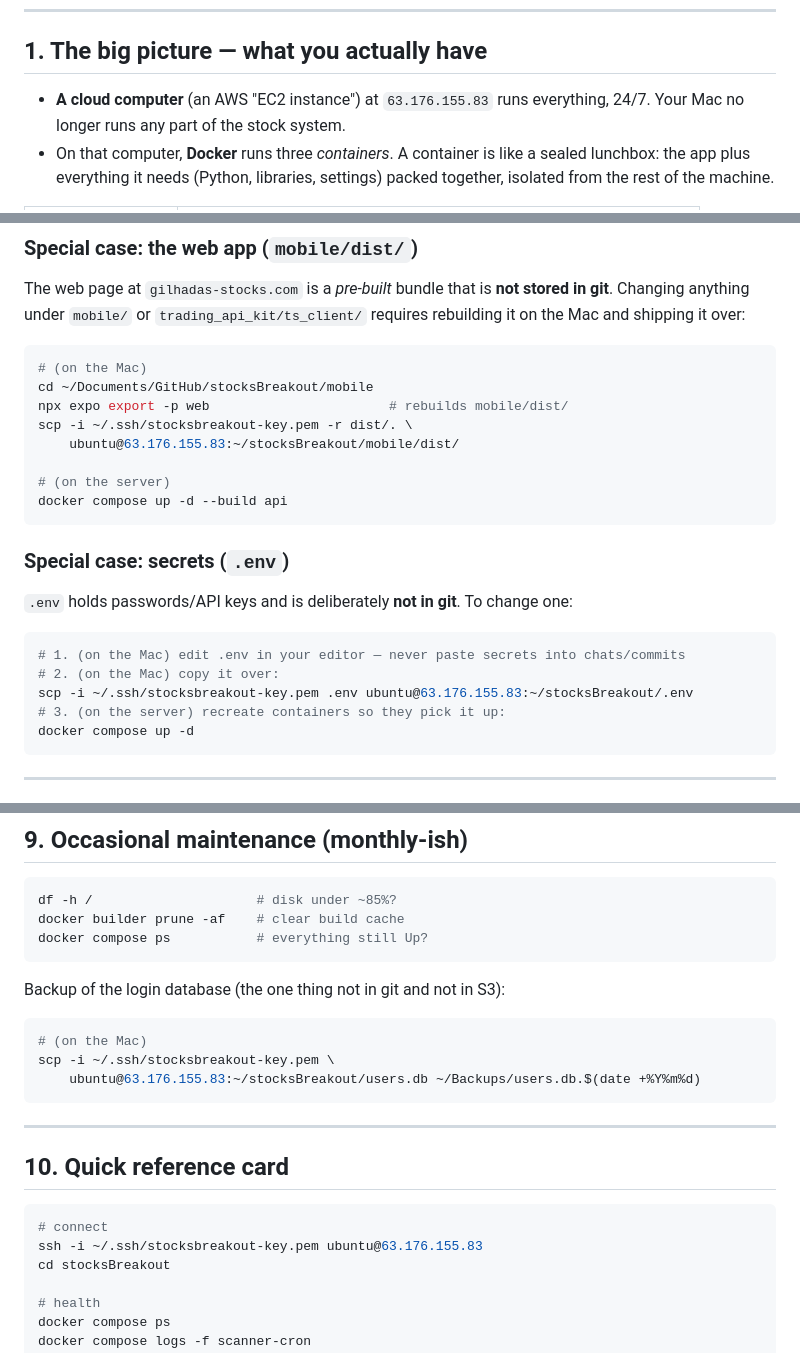
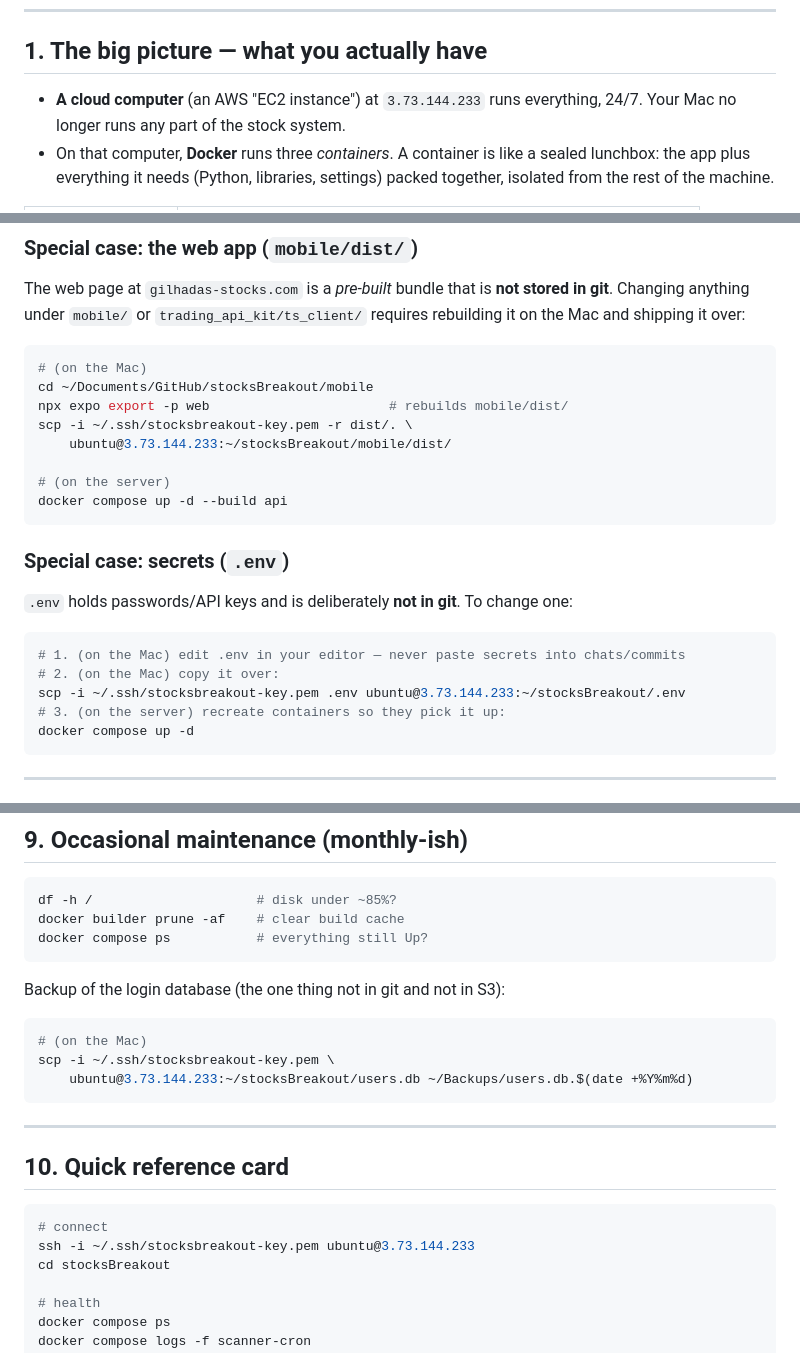
Before and after one commit to gilhadas/stocksBreakout, a Markdown page: deploy/OPERATIONS.md, 3 parts joined by grey strips. GitHub-like rendering.

Commit message:
Update server IP after instance stop/start (63.176.155.83 -> 3.73.144.233)
Co-Authored-By: Claude Fable 5 <noreply@anthropic.com>

````diff
--- a/deploy/OPERATIONS.md
+++ b/deploy/OPERATIONS.md
@@ -8,7 +8,7 @@ without needing prior server/Docker knowledge. The one-time setup story is in
 
 ## 1. The big picture — what you actually have
 
-- **A cloud computer** (an AWS "EC2 instance") at `63.176.155.83` runs everything,
+- **A cloud computer** (an AWS "EC2 instance") at `3.73.144.233` runs everything,
   24/7. Your Mac no longer runs any part of the stock system.
 - On that computer, **Docker** runs three *containers*. A container is like a
   sealed lunchbox: the app plus everything it needs (Python, libraries, settings)
@@ -137,7 +137,7 @@ requires rebuilding it on the Mac and shipping it over:
 cd ~/Documents/GitHub/stocksBreakout/mobile
 npx expo export -p web                       # rebuilds mobile/dist/
 scp -i ~/.ssh/stocksbreakout-key.pem -r dist/. \
-    ubuntu@63.176.155.83:~/stocksBreakout/mobile/dist/
+    ubuntu@3.73.144.233:~/stocksBreakout/mobile/dist/
 
 # (on the server)
 docker compose up -d --build api
@@ -150,7 +150,7 @@ docker compose up -d --build api
 ```bash
 # 1. (on the Mac) edit .env in your editor — never paste secrets into chats/commits
 # 2. (on the Mac) copy it over:
-scp -i ~/.ssh/stocksbreakout-key.pem .env ubuntu@63.176.155.83:~/stocksBreakout/.env
+scp -i ~/.ssh/stocksbreakout-key.pem .env ubuntu@3.73.144.233:~/stocksBreakout/.env
 # 3. (on the server) recreate containers so they pick it up:
 docker compose up -d
 ```
@@ -223,7 +223,7 @@ Backup of the login database (the one thing not in git and not in S3):
 ```bash
 # (on the Mac)
 scp -i ~/.ssh/stocksbreakout-key.pem \
-    ubuntu@63.176.155.83:~/stocksBreakout/users.db ~/Backups/users.db.$(date +%Y%m%d)
+    ubuntu@3.73.144.233:~/stocksBreakout/users.db ~/Backups/users.db.$(date +%Y%m%d)
 ```
 
 ---
@@ -232,7 +232,7 @@ scp -i ~/.ssh/stocksbreakout-key.pem \
 
 ```bash
 # connect
-ssh -i ~/.ssh/stocksbreakout-key.pem ubuntu@63.176.155.83
+ssh -i ~/.ssh/stocksbreakout-key.pem ubuntu@3.73.144.233
 cd stocksBreakout
 
 # health
````
Also changed, not shown: other parts of deploy/OPERATIONS.md (+1 -1 lines).
